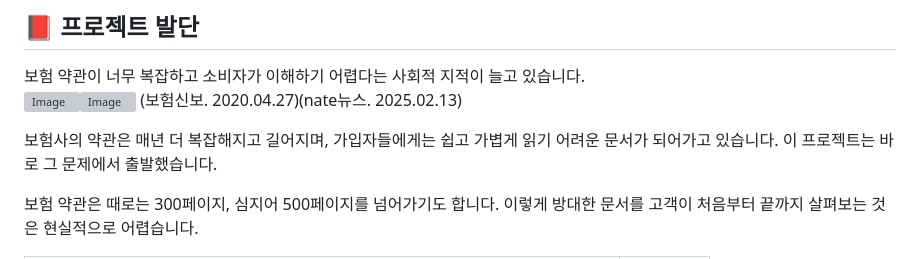
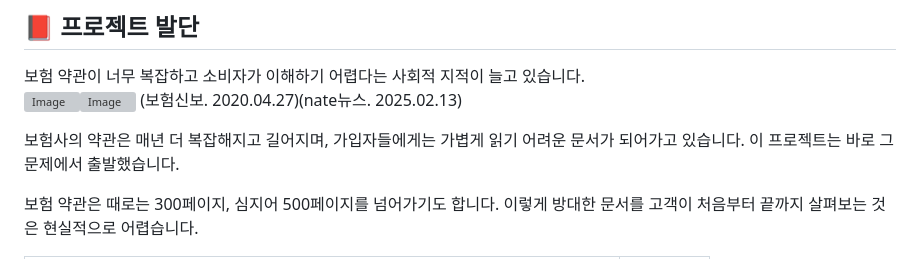
Before and after one commit to SKNETWORKS-FAMILY-AICAMP/skn15-4th-3team, a Markdown page: README.md, the part around the change. GitHub-like rendering; grey boxes are pictures that could not be loaded.

```diff
--- a/README.md
+++ b/README.md
@@ -47,7 +47,7 @@
 (보험신보. 2020.04.27)(nate뉴스. 2025.02.13)
 
 
-보험사의 약관은 매년 더 복잡해지고 길어지며, 가입자들에게는 쉽고 가볍게 읽기 어려운 문서가 되어가고 있습니다. 이 프로젝트는 바로 그 문제에서 출발했습니다.
+보험사의 약관은 매년 더 복잡해지고 길어지며, 가입자들에게는 가볍게 읽기 어려운 문서가 되어가고 있습니다. 이 프로젝트는 바로 그 문제에서 출발했습니다.
 
 보험 약관은 때로는 300페이지, 심지어 500페이지를 넘어가기도 합니다. 이렇게 방대한 문서를 고객이 처음부터 끝까지 살펴보는 것은 현실적으로 어렵습니다.
 
```
